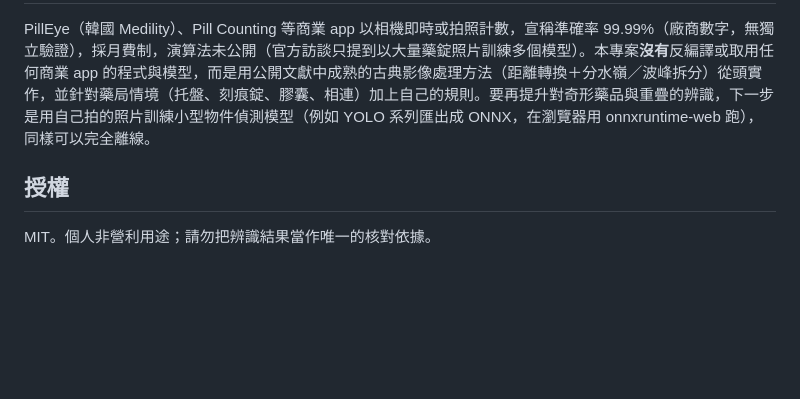
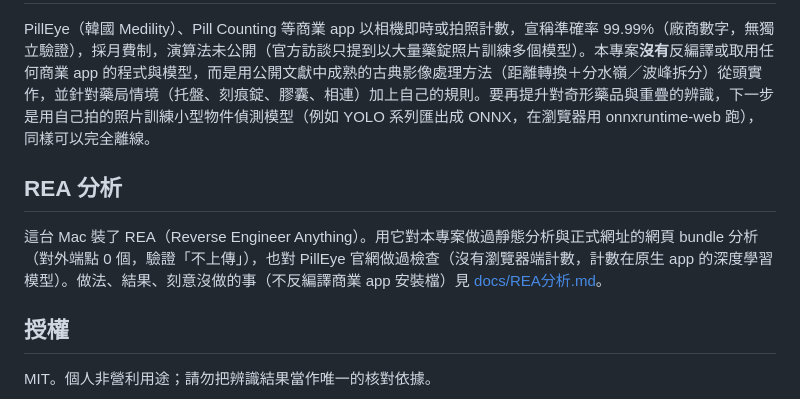
Before and after one commit to greenrulers/pill-counter, a Markdown page: README.md, the part around the change. Rendered like a GitHub page; blank space fills up the shorter version.

Commit message:
docs：REA 分析紀錄（本專案靜態＋網頁 bundle 分析、PillEye 官網檢查、APK 分析流程）
Co-Authored-By: Claude Fable 5.1 <noreply@anthropic.com>

```diff
--- a/README.md
+++ b/README.md
@@ -74,6 +74,10 @@ python3 -m http.server 8765 --bind 127.0.0.1
 
 PillEye（韓國 Medility）、Pill Counting 等商業 app 以相機即時或拍照計數，宣稱準確率 99.99%（廠商數字，無獨立驗證），採月費制，演算法未公開（官方訪談只提到以大量藥錠照片訓練多個模型）。本專案**沒有**反編譯或取用任何商業 app 的程式與模型，而是用公開文獻中成熟的古典影像處理方法（距離轉換＋分水嶺／波峰拆分）從頭實作，並針對藥局情境（托盤、刻痕錠、膠囊、相連）加上自己的規則。要再提升對奇形藥品與重疊的辨識，下一步是用自己拍的照片訓練小型物件偵測模型（例如 YOLO 系列匯出成 ONNX，在瀏覽器用 onnxruntime-web 跑），同樣可以完全離線。
 
+## REA 分析
+
+這台 Mac 裝了 REA（Reverse Engineer Anything）。用它對本專案做過靜態分析與正式網址的網頁 bundle 分析（對外端點 0 個，驗證「不上傳」），也對 PillEye 官網做過檢查（沒有瀏覽器端計數，計數在原生 app 的深度學習模型）。做法、結果、刻意沒做的事（不反編譯商業 app 安裝檔）見 [docs/REA分析.md](docs/REA分析.md)。
+
 ## 授權
 
 MIT。個人非營利用途；請勿把辨識結果當作唯一的核對依據。
```
Also changed, not shown: docs/REA分析.md (added, +69 -0 lines).
